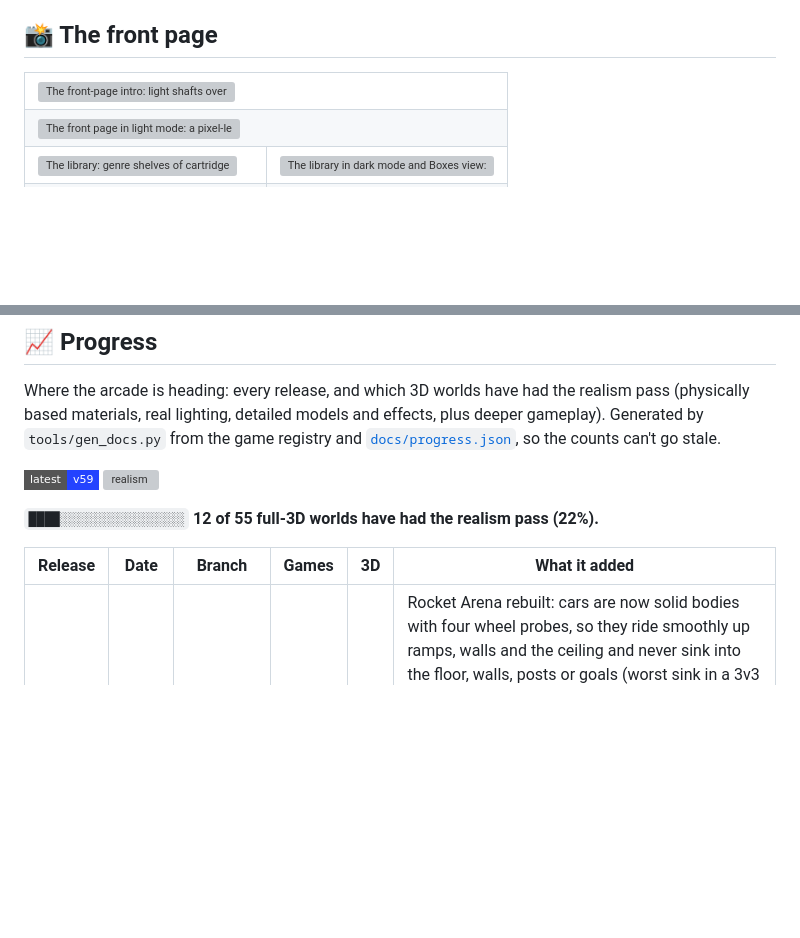
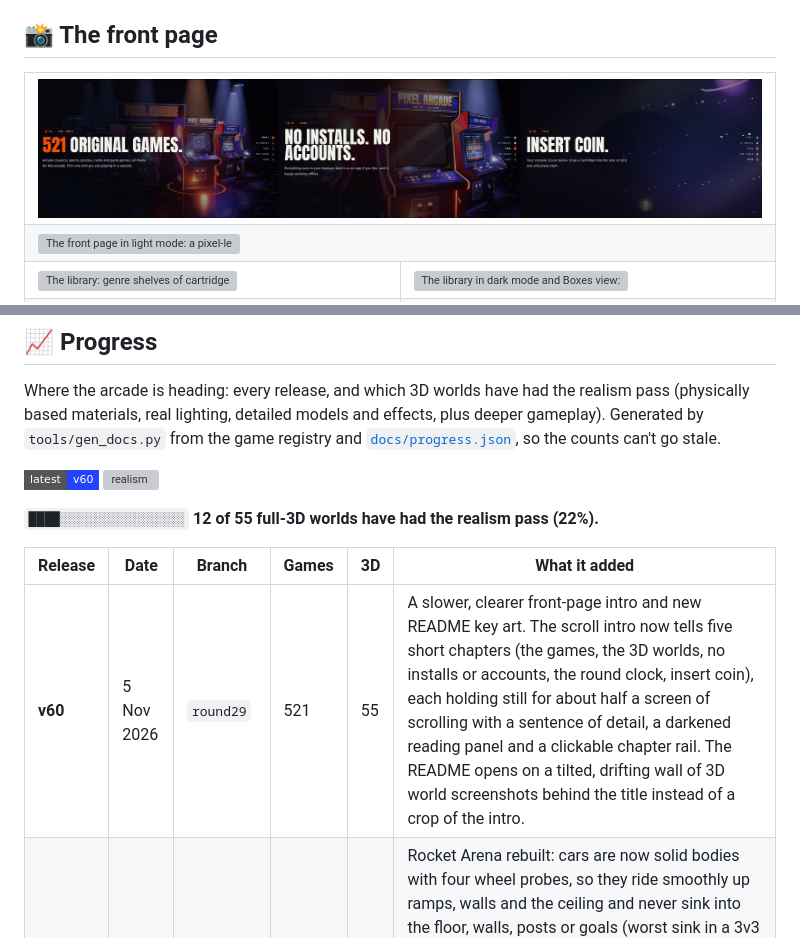
Before and after one commit to Normansrule/pixel-arcade, a Markdown page: README.md, 2 parts joined by grey strips. Drawn GitHub-style; pictures changed too: docs/readme/intro-story.jpg (added); badges without logos; blank space fills up the shorter version; grey boxes are pictures that could not be loaded.

```diff
--- a/README.md
+++ b/README.md
@@ -61,7 +61,7 @@ Can't decide? Hit **Surprise me** on the front page (or the dice in the top bar)
 
 <table>
 <tr>
-<td colspan="2"><img src="docs/readme/intro-fly.gif" alt="The front-page intro: light shafts over a ring of arcade cabinets; scrolling flies the camera through them and into the middle cabinet's screen while the title lifts away and four lines pass: 510 games, no installs, no accounts, every round ends on the clock"></td>
+<td colspan="2"><img src="docs/readme/intro-story.jpg" alt="Three moments of the front-page intro: the camera flies through a ring of arcade cabinets while five chapters take the screen one at a time (the game count, the 3D worlds, no installs or accounts, the round clock, insert coin), each with a sentence of detail and a chapter rail on the right"></td>
 </tr>
 <tr>
 <td colspan="2"><img src="docs/readme/hub-light.jpg" alt="The front page in light mode: a pixel-lettered headline, the console running a game demo in attract mode with its round clock, and a tray of cartridges"></td>
@@ -199,12 +199,13 @@ Classic arcade, sports, board games with real CPU search, puzzles, cards, party
 Where the arcade is heading: every release, and which 3D worlds have had the realism pass (physically based materials, real lighting, detailed models and effects, plus deeper gameplay). Generated by `tools/gen_docs.py` from the game registry and [`docs/progress.json`](docs/progress.json), so the counts can't go stale.
 
 <!-- gen:progress (generated by tools/gen_docs.py) -->
-![latest](https://img.shields.io/badge/latest-v59-2443ff?style=flat-square) ![realism](https://img.shields.io/badge/realism_pass-12%2F55_worlds-f2f2f2?style=flat-square)
+![latest](https://img.shields.io/badge/latest-v60-2443ff?style=flat-square) ![realism](https://img.shields.io/badge/realism_pass-12%2F55_worlds-f2f2f2?style=flat-square)
 
 **`████░░░░░░░░░░░░░░░░` 12 of 55 full-3D worlds have had the realism pass (22%).**
 
 | Release | Date | Branch | Games | 3D | What it added |
 |---|---|---|---|---|---|
+| **v60** | 5 Nov 2026 | `round29` | 521 | 55 | A slower, clearer front-page intro and new README key art. The scroll intro now tells five short chapters (the games, the 3D worlds, no installs or accounts, the round clock, insert coin), each holding still for about half a screen of scrolling with a sentence of detail, a darkened reading panel and a clickable chapter rail. The README opens on a tilted, drifting wall of 3D world screenshots behind the title instead of a crop of the intro. |
 | **v59** | 5 Nov 2026 | `round29` | 521 | 55 | Rocket Arena rebuilt: cars are now solid bodies with four wheel probes, so they ride smoothly up ramps, walls and the ceiling and never sink into the floor, walls, posts or goals (worst sink in a 3v3 bot match: under 1 cm, it used to be over a metre). Smoother steering, no speed lost up the curves, a landing assist, quick roof recovery, a wall-aware camera that never hides your car, 2/3/5 minute matches, and an original twist: Overcharge, where three touches in a row by one team ignite the ball and an ignited goal counts double. |
 | **v58** | 4 Nov 2026 | `round27-2` | 521 | 55 | More world clean-up: Night Drive gets street trees in iron-grated pavement pits along midtown and downtown, kept clear of lamps, garages, furniture and pedestrians; Neon Bay corner palms no longer cross fronds or cut into shopfronts, and its decorative trees, palms and pines no longer grow inside each other. |
 | **v57** | 4 Nov 2026 | `round28-carts` | 521 | 55 | Rounds 27 and 28 in one build: the cleaner 3D worlds from v55 (no more trees, rocks, rooftop units and parked cars spawning inside each other) and the colourful cartridges with pixel icons from v56. |
```
Also changed, not shown: other parts of README.md (+1 -1 lines), CHANGELOG.md (+6 -0 lines), 12 other files.
